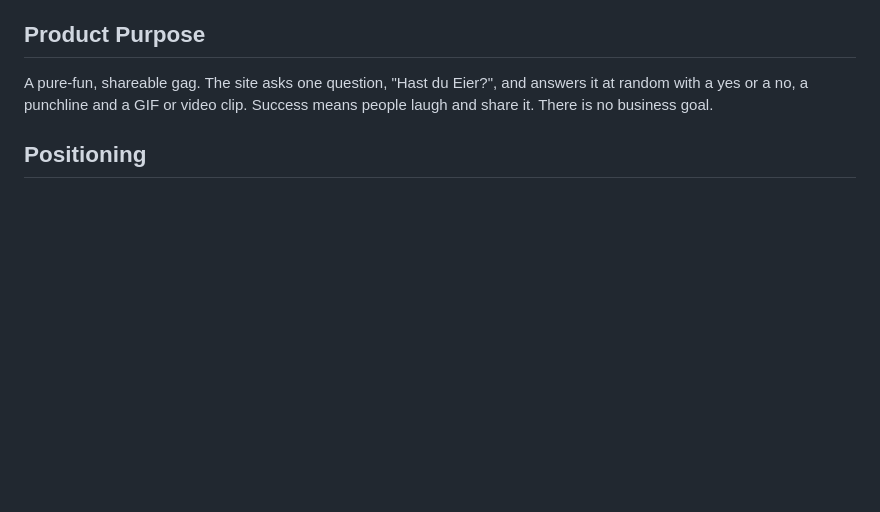
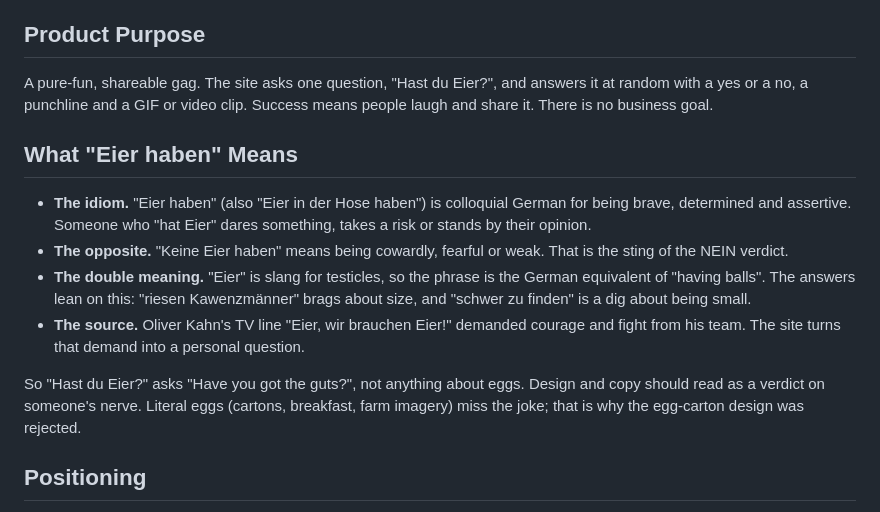
Before and after one commit to bastians/hastdueier, a Markdown page: PRODUCT.md, the part around the change. Rendered like a GitHub page; blank space fills up the shorter version.

Commit message:
Explain what "Eier haben" means in PRODUCT.md
Record the idiom (courage, nerve), its opposite, the double meaning and
the Kahn source, so designs read as a verdict on someone's nerve rather
than as literal eggs.

Co-Authored-By: Claude Opus 5.5 <noreply@anthropic.com>

```diff
--- a/PRODUCT.md
+++ b/PRODUCT.md
@@ -19,6 +19,15 @@ Anyone who gets the link from a friend, in a group chat, on social media or befo
 ## Product Purpose
 
 A pure-fun, shareable gag. The site asks one question, "Hast du Eier?", and answers it at random with a yes or a no, a punchline and a GIF or video clip. Success means people laugh and share it. There is no business goal.
+
+## What "Eier haben" Means
+
+- **The idiom.** "Eier haben" (also "Eier in der Hose haben") is colloquial German for being brave, determined and assertive. Someone who "hat Eier" dares something, takes a risk or stands by their opinion.
+- **The opposite.** "Keine Eier haben" means being cowardly, fearful or weak. That is the sting of the NEIN verdict.
+- **The double meaning.** "Eier" is slang for testicles, so the phrase is the German equivalent of "having balls". The answers lean on this: "riesen Kawenzmänner" brags about size, and "schwer zu finden" is a dig about being small.
+- **The source.** Oliver Kahn's TV line "Eier, wir brauchen Eier!" demanded courage and fight from his team. The site turns that demand into a personal question.
+
+So "Hast du Eier?" asks "Have you got the guts?", not anything about eggs. Design and copy should read as a verdict on someone's nerve. Literal eggs (cartons, breakfast, farm imagery) miss the joke; that is why the egg-carton design was rejected.
 
 ## Positioning
 
```
